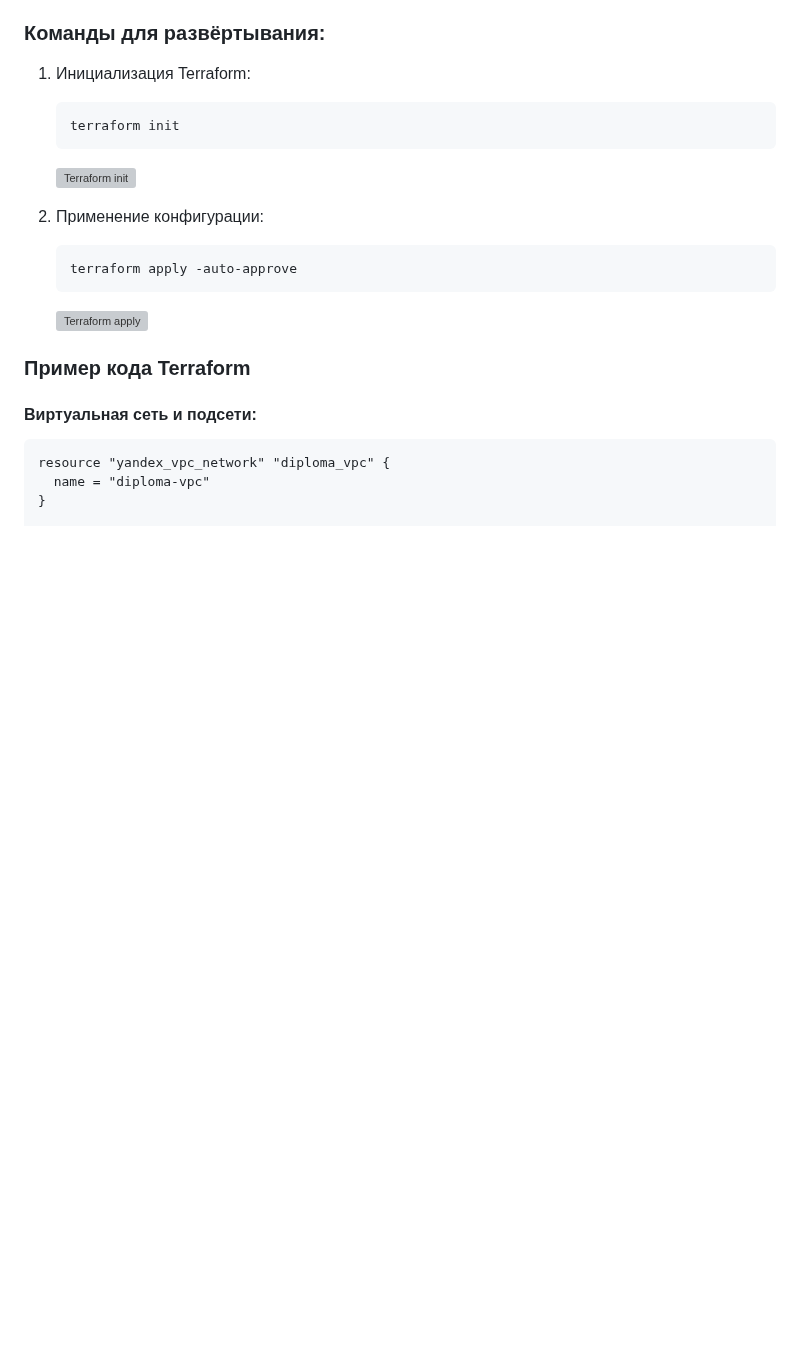
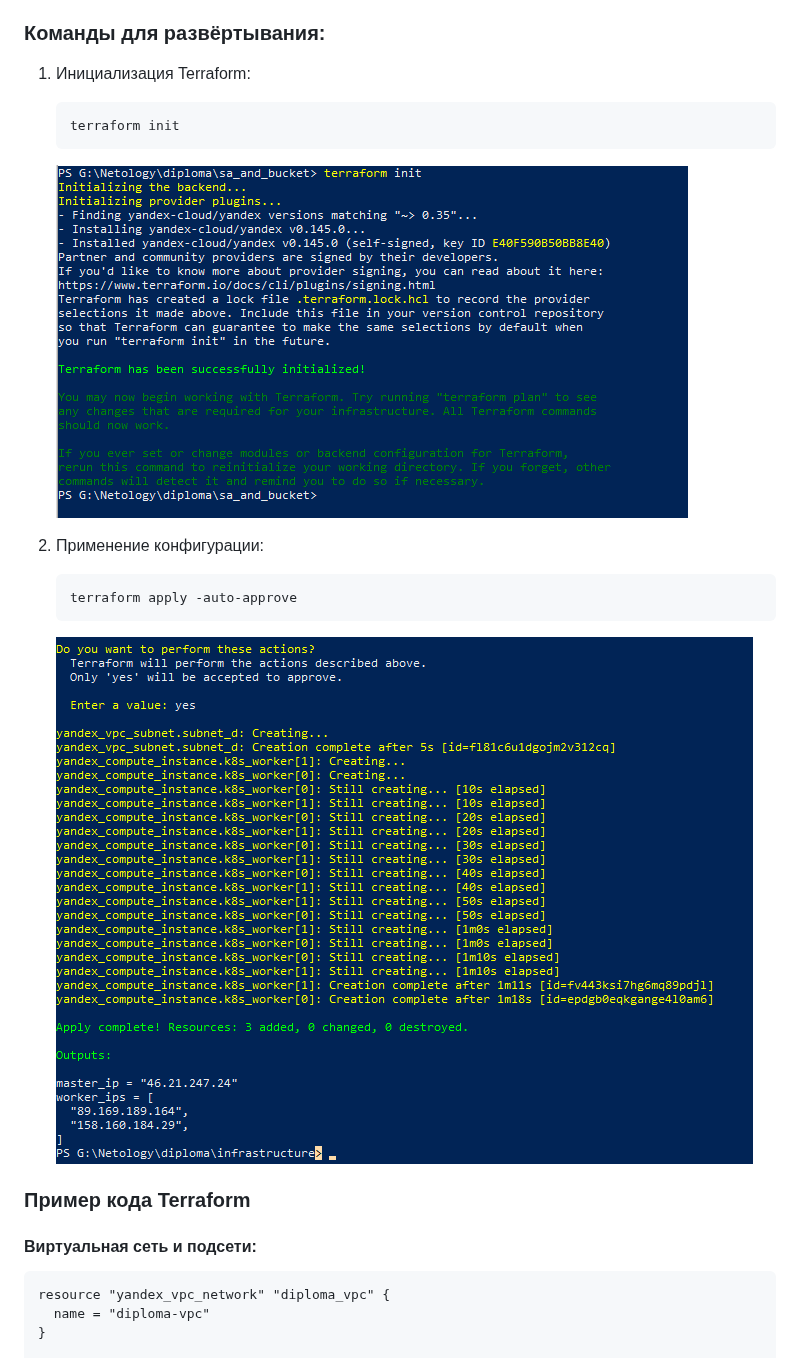
Before and after one commit to MezencevPavel/diploma-devops, a Markdown page: README.md, the part around one of its changes. GitHub-like rendering; blank space fills up the shorter version; grey boxes are pictures that could not be loaded.

````diff
--- a/README.md
+++ b/README.md
@@ -28,13 +28,13 @@
    ```bash
    terraform init
    ```
-    ![Terraform init](screenshots/example.png)
+    ![Terraform init](https://github.com/MezencevPavel/diploma-devops/blob/main/img/1.2%20terraform_init.png)
 
 2. Применение конфигурации:
    ```bash
    terraform apply -auto-approve
    ```
-    ![Terraform apply](screenshots/example.png)
+    ![Terraform apply](https://github.com/MezencevPavel/diploma-devops/blob/main/img/1.1%20terraform%20apply.png)
 
 ### Пример кода Terraform
 
````
Also changed, not shown: other parts of README.md (+8 -8 lines).
